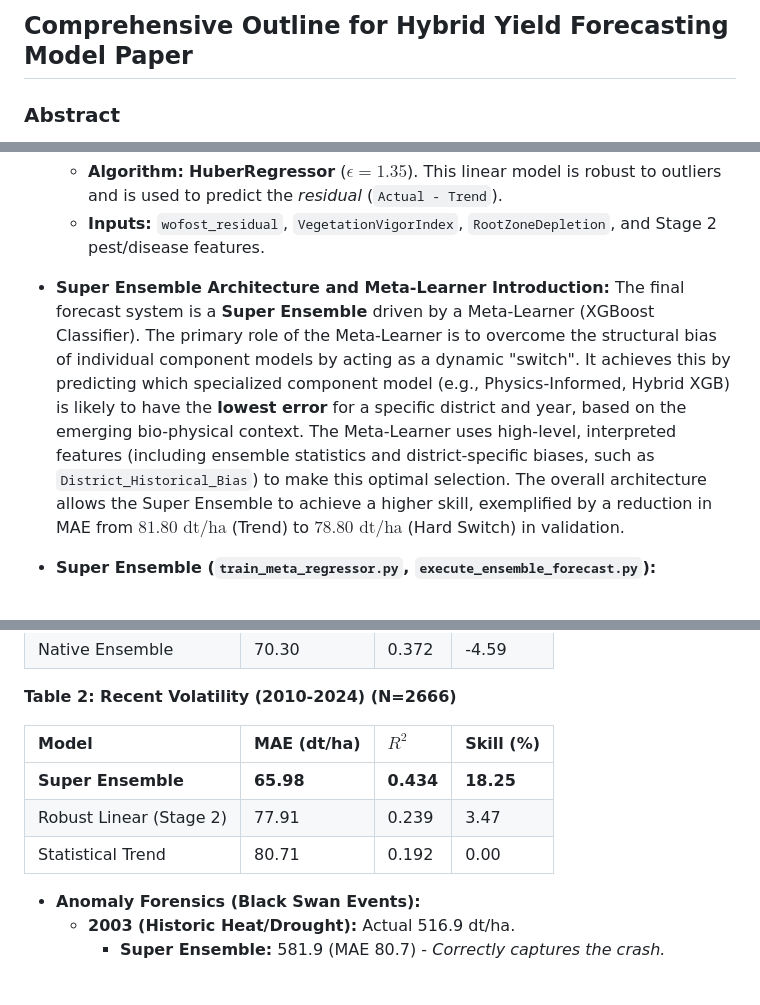
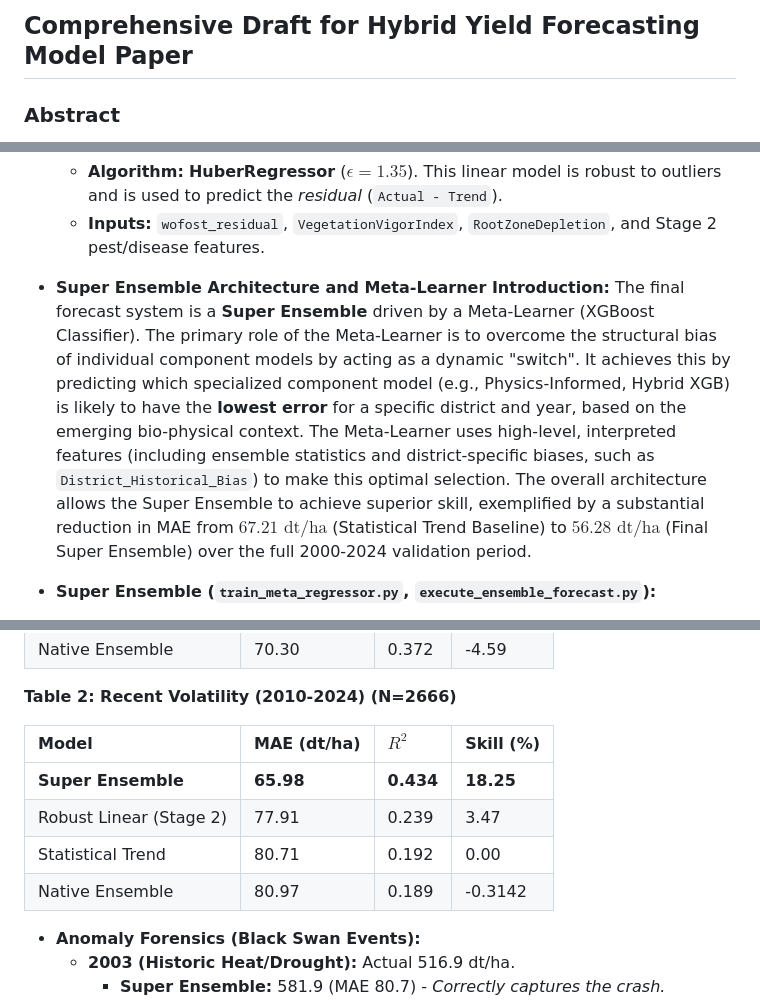
Before and after one commit to hidiodi/sugar-beet-yield-prediction, a Markdown page: docs/scientific_paper_analysis/report.md, 3 parts joined by grey strips. Drawn GitHub-style; blank space fills up the shorter version.

Commit message:
Super Ensemble 56.2762 0.6180    16.2681 Super Ensemble 65.9836 0.4337    18.2475

```diff
--- a/docs/scientific_paper_analysis/report.md
+++ b/docs/scientific_paper_analysis/report.md
@@ -1,4 +1,4 @@
-## Comprehensive Outline for Hybrid Yield Forecasting Model Paper
+## Comprehensive Draft for Hybrid Yield Forecasting Model Paper
 
 ### Abstract
 
@@ -105,8 +105,8 @@ This study employs a two-stage feature engineering pipeline designed to translat
     *   **Algorithm:** **HuberRegressor** ($\epsilon=1.35$). This linear model is robust to outliers and is used to predict the *residual* (`Actual - Trend`).
     *   **Inputs:** `wofost_residual`, `VegetationVigorIndex`, `RootZoneDepletion`, and Stage 2 pest/disease features.
 
-* **Super Ensemble Architecture and Meta-Learner Introduction:** The final forecast system is a **Super Ensemble** driven by a Meta-Learner (XGBoost Classifier). The primary role of the Meta-Learner is to overcome the structural bias of individual component models by acting as a dynamic "switch". It achieves this by predicting which specialized component model (e.g., Physics-Informed, Hybrid XGB) is likely to have the **lowest error** for a specific district and year, based on the emerging bio-physical context. The Meta-Learner uses high-level, interpreted features (including ensemble statistics and district-specific biases, such as `District_Historical_Bias`) to make this optimal selection. The overall architecture allows the Super Ensemble to achieve a higher skill, exemplified by a reduction in MAE from $81.80 \text{ dt/ha}$ (Trend) to $78.80 \text{ dt/ha}$ (Hard Switch) in validation.
-
+* **Super Ensemble Architecture and Meta-Learner Introduction:** The final forecast system is a **Super Ensemble** driven by a Meta-Learner (XGBoost Classifier). The primary role of the Meta-Learner is to overcome the structural bias of individual component models by acting as a dynamic "switch". It achieves this by predicting which specialized component model (e.g., Physics-Informed, Hybrid XGB) is likely to have the **lowest error** for a specific district and year, based on the emerging bio-physical context. The Meta-Learner uses high-level, interpreted features (including ensemble statistics and district-specific biases, such as `District_Historical_Bias`) to make this optimal selection.
+The overall architecture allows the Super Ensemble to achieve superior skill, exemplified by a substantial reduction in MAE from $67.21 \text{ dt/ha}$ (Statistical Trend Baseline) to $56.28 \text{ dt/ha}$ (Final Super Ensemble) over the full 2000-2024 validation period.
 * **Super Ensemble (`train_meta_regressor.py`, `execute_ensemble_forecast.py`):**
     * **Data Preparation (Oracle and Error):** The Super Ensemble meta-learner requires a single optimal model label for each training row.
         * **Oracle Error:** This is the *minimum absolute error* achievable by any component model for a given district-year observation. It is calculated as $\min_k(|\text{Actual Yield} - \hat{y}_k|)$ for all component models $k$.
@@ -144,11 +144,12 @@ Strategy: Strict Time-Dependent Walk-Forward Validation (Backtesting). The model
 
 **Table 2: Recent Volatility (2010-2024) (N=2666)**
 
-| Model | MAE (dt/ha) | $R^2$ | Skill (%) |
-| :--- | :--- | :--- | :--- |
-| **Super Ensemble** | **65.98** | **0.434** | **18.25** |
+| Model | MAE (dt/ha) | $R^2$     | Skill (%) |
+| :--- |:------------|:----------| :--- |
+| **Super Ensemble** | **65.98**   | **0.434** | **18.25** |
 | Robust Linear (Stage 2) | 77.91 | 0.239 | 3.47 |
 | Statistical Trend | 80.71 | 0.192 | 0.00 |
+| Native Ensemble | 80.97 | 0.189 | -0.3142 |
 
 * **Anomaly Forensics (Black Swan Events):**
     * **2003 (Historic Heat/Drought):** Actual 516.9 dt/ha.
```
Also changed, not shown: other parts of docs/scientific_paper_analysis/report.md (+2 -2 lines).
